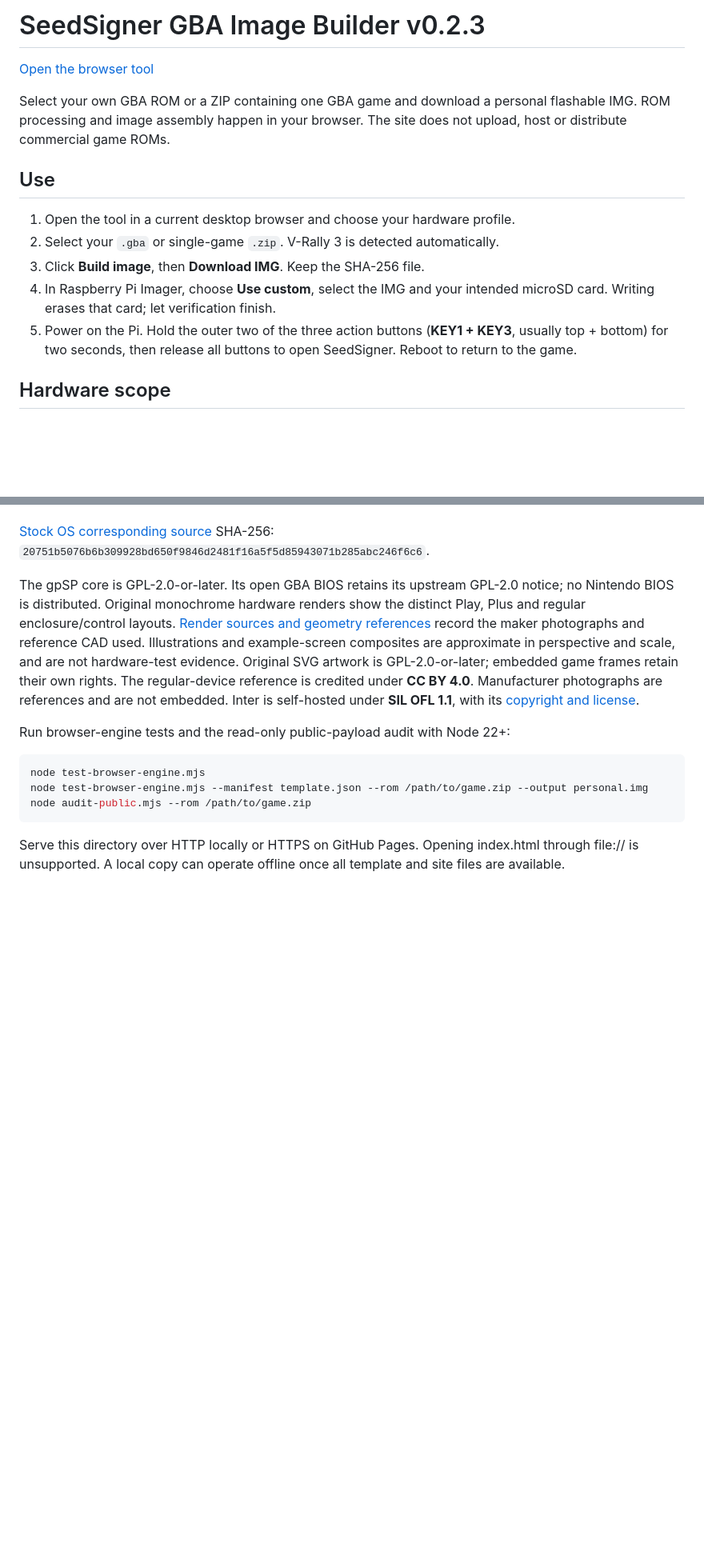
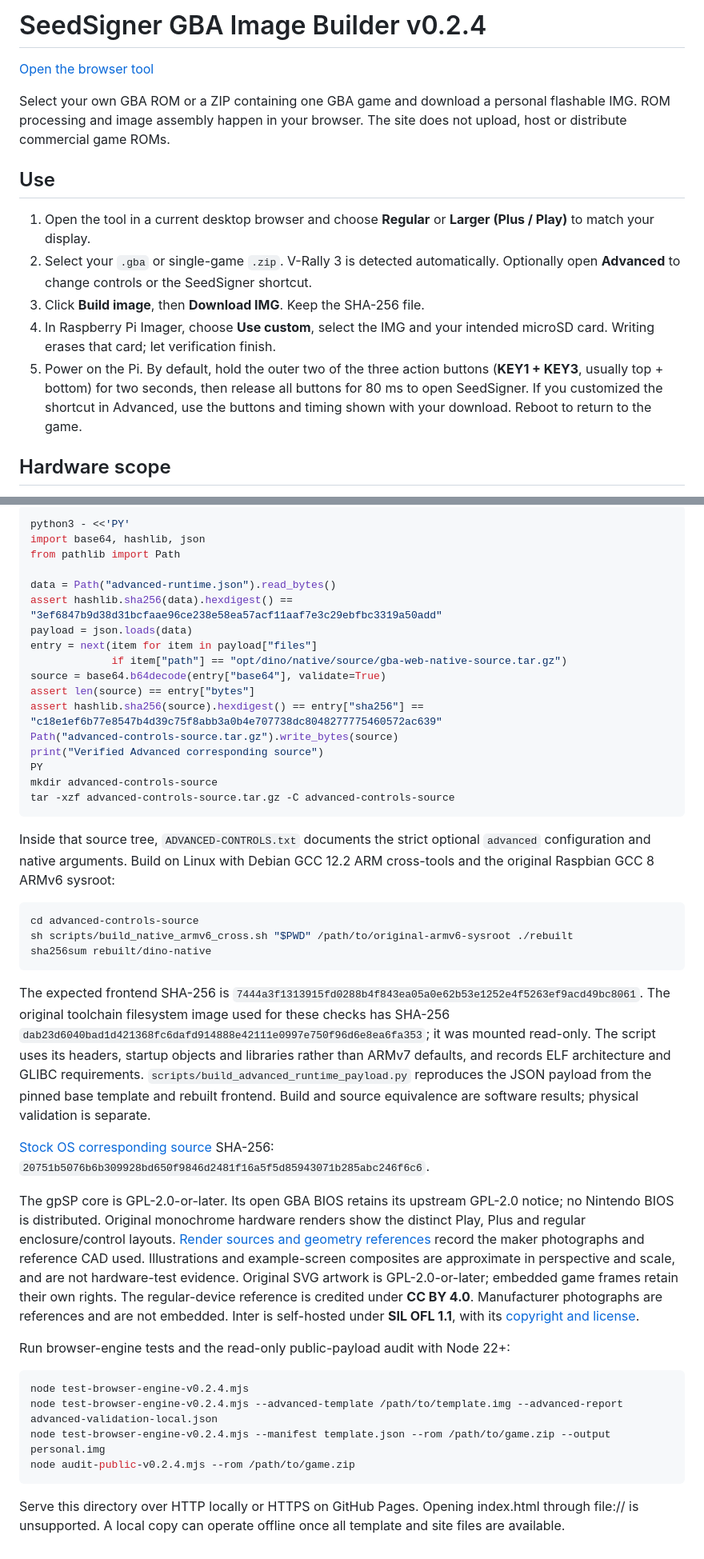
Before and after one commit to xberenguer/seedsigner-gba-builder, a Markdown page: README.md, 2 parts joined by grey strips. Shown at 80% size. Drawn GitHub-style; blank space fills up the shorter version.

````diff
--- a/README.md
+++ b/README.md
@@ -1,4 +1,4 @@
-# SeedSigner GBA Image Builder v0.2.3
+# SeedSigner GBA Image Builder v0.2.4
 
 [Open the browser tool](https://xberenguer.github.io/seedsigner-gba-builder/)
 
@@ -8,15 +8,18 @@ browser. The site does not upload, host or distribute commercial game ROMs.
 
 ## Use
 
-1. Open the tool in a current desktop browser and choose your hardware profile.
+1. Open the tool in a current desktop browser and choose **Regular** or
+   **Larger (Plus / Play)** to match your display.
 2. Select your `.gba` or single-game `.zip`. V-Rally 3 is detected automatically.
+   Optionally open **Advanced** to change controls or the SeedSigner shortcut.
 3. Click **Build image**, then **Download IMG**. Keep the SHA-256 file.
 4. In Raspberry Pi Imager, choose **Use custom**, select the IMG and your intended
    microSD card. Writing erases that card; let verification finish.
-5. Power on the Pi. Hold the outer two of the three action buttons
+5. Power on the Pi. By default, hold the outer two of the three action buttons
    (**KEY1 + KEY3**, usually top + bottom) for two seconds, then release all
-   buttons to open SeedSigner. Reboot to return
-   to the game.
+   buttons for 80 ms to open SeedSigner. If you customized the shortcut in
+   Advanced, use the buttons and timing shown with your download. Reboot to
+   return to the game.
 
 ## Hardware scope
 
@@ -108,3 +158,42 @@ equivalence claim is made by this website. No private game ROM is included.
+```sh
+python3 - <<'PY'
+import base64, hashlib, json
+from pathlib import Path
+
+data = Path("advanced-runtime.json").read_bytes()
+assert hashlib.sha256(data).hexdigest() == "3ef6847b9d38d31bcfaae96ce238e58ea57acf11aaf7e3c29ebfbc3319a50add"
+payload = json.loads(data)
+entry = next(item for item in payload["files"]
+             if item["path"] == "opt/dino/native/source/gba-web-native-source.tar.gz")
+source = base64.b64decode(entry["base64"], validate=True)
+assert len(source) == entry["bytes"]
+assert hashlib.sha256(source).hexdigest() == entry["sha256"] == "c18e1ef6b77e8547b4d39c75f8abb3a0b4e707738dc8048277775460572ac639"
+Path("advanced-controls-source.tar.gz").write_bytes(source)
+print("Verified Advanced corresponding source")
+PY
+mkdir advanced-controls-source
+tar -xzf advanced-controls-source.tar.gz -C advanced-controls-source
+```
+
+Inside that source tree, `ADVANCED-CONTROLS.txt` documents the strict optional
+`advanced` configuration and native arguments. Build on Linux with Debian
+GCC 12.2 ARM cross-tools and the original Raspbian GCC 8 ARMv6 sysroot:
+
+```sh
+cd advanced-controls-source
+sh scripts/build_native_armv6_cross.sh "$PWD" /path/to/original-armv6-sysroot ./rebuilt
+sha256sum rebuilt/dino-native
+```
+
+The expected frontend SHA-256 is
+`7444a3f1313915fd0288b4f843ea05a0e62b53e1252e4f5263ef9acd49bc8061`.
+The original toolchain filesystem image used for these checks has SHA-256
+`dab23d6040bad1d421368fc6dafd914888e42111e0997e750f96d6e8ea6fa353`;
+it was mounted read-only. The script uses its headers, startup objects and
+libraries rather than ARMv7 defaults, and records ELF architecture and GLIBC
+requirements. `scripts/build_advanced_runtime_payload.py` reproduces the JSON
+payload from the pinned base template and rebuilt frontend. Build and source
+equivalence are software results; physical validation is separate.
 
 [Stock OS corresponding source](https://github.com/xberenguer/seedsigner-dino/releases/download/v0.1.1-beta/seedsigner-v0.8.7-os-corresponding-source.tar.gz)
 SHA-256: `20751b5076b6b309928bd650f9846d2481f16a5f5d85943071b285abc246f6c6`.
@@ -123,9 +212,10 @@ Manufacturer photographs are references and are not embedded. Inter is self-host
 Run browser-engine tests and the read-only public-payload audit with Node 22+:
 
 ```sh
-node test-browser-engine.mjs
-node test-browser-engine.mjs --manifest template.json --rom /path/to/game.zip --output personal.img
-node audit-public.mjs --rom /path/to/game.zip
+node test-browser-engine-v0.2.4.mjs
+node test-browser-engine-v0.2.4.mjs --advanced-template /path/to/template.img --advanced-report advanced-validation-local.json
+node test-browser-engine-v0.2.4.mjs --manifest template.json --rom /path/to/game.zip --output personal.img
+node audit-public-v0.2.4.mjs --rom /path/to/game.zip
 ```
 
 Serve this directory over HTTP locally or HTTPS on GitHub Pages. Opening
````
Also changed, not shown: other parts of README.md (+59 -12 lines).
